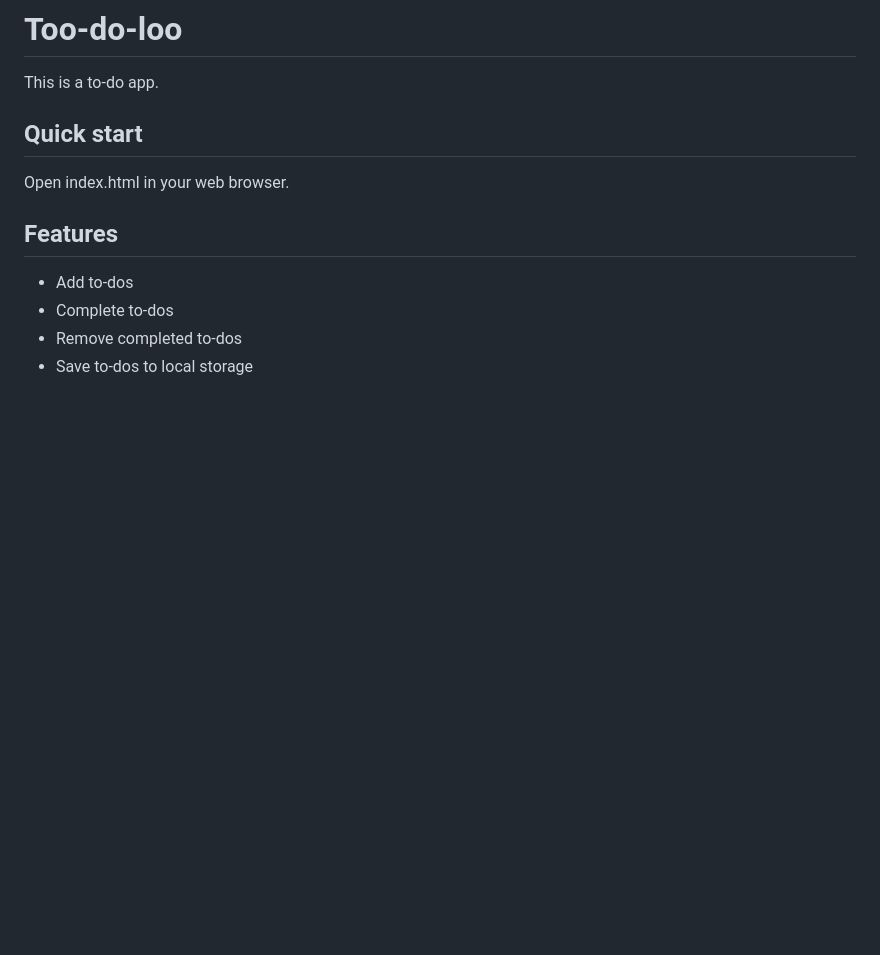
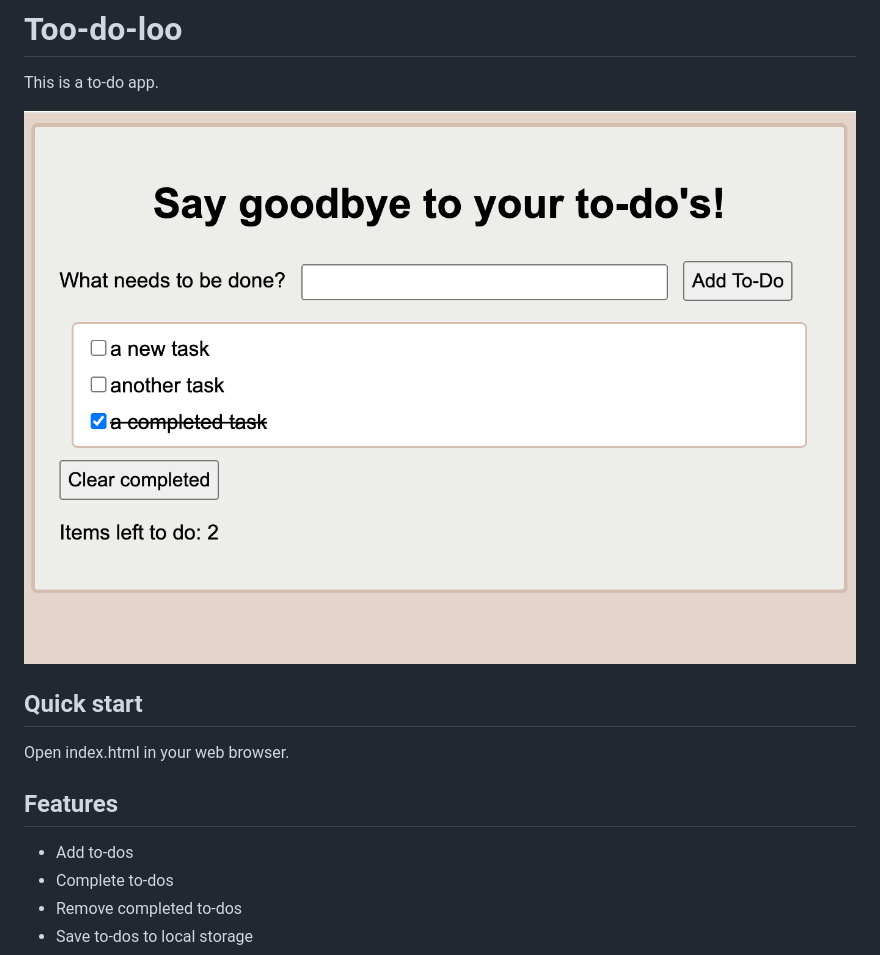
Before and after one commit to h-nyman/too-do-loo, a Markdown page: README.md, the part around the change. GitHub-like rendering; pictures changed too: image.png (added); blank space fills up the shorter version.

Commit message:
add screenshot

```diff
--- a/README.md
+++ b/README.md
@@ -1,6 +1,8 @@
 # Too-do-loo
 
 This is a to-do app.
+
+![Screenshot of app](image.png)
 
 ## Quick start
 Open index.html in your web browser.
```
